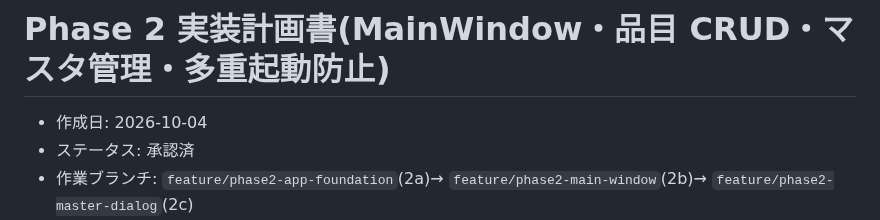
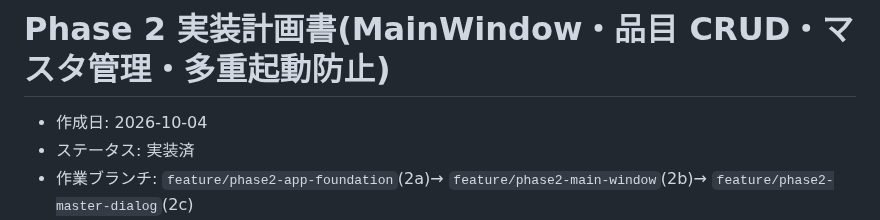
Before and after one commit to sho-kawasaki-dd/inventory-management-app, a Markdown page: docs/実装計画書_Phase2.md, the part around one of its changes. Rendered like a GitHub page.

```diff
--- a/docs/実装計画書_Phase2.md
+++ b/docs/実装計画書_Phase2.md
@@ -1,7 +1,7 @@
 # Phase 2 実装計画書(MainWindow・品目 CRUD・マスタ管理・多重起動防止)
 
 - 作成日: 2026-10-04
-- ステータス: 承認済
+- ステータス: 実装済
 - 作業ブランチ: `feature/phase2-app-foundation`(2a)→ `feature/phase2-main-window`(2b)→ `feature/phase2-master-dialog`(2c)
 - 基盤とする文書: [ローカル在庫管理アプリ開発計画書](ローカル在庫管理アプリ開発計画書.md)(3.1・3.2・3.5・5.1・5.4・6 章・7.1・7.3・7.5・8・9・10 章)
 - 改訂履歴: 2026-10-06 試験ビルドの exe で、品目登録時にカテゴリを選択しても未選択扱いになる不具合が判明したため、カテゴリ選択 UI を `QComboBox` のツリーポップアップからモーダルダイアログ選択へ変更(2.2 決定事項・E 章・M 章)
```
Also changed, not shown: other parts of docs/実装計画書_Phase2.md (+2 -2 lines), docs/実装計画書_Phase0.md (+1 -1 lines), docs/実装計画書_Phase1.md (+1 -1 lines).
